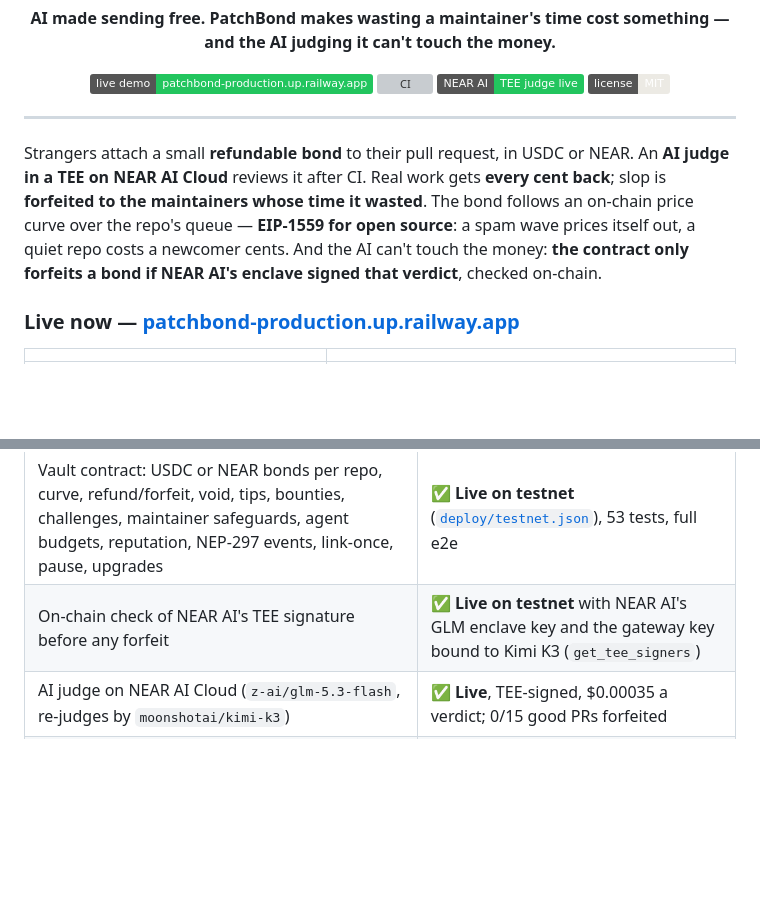
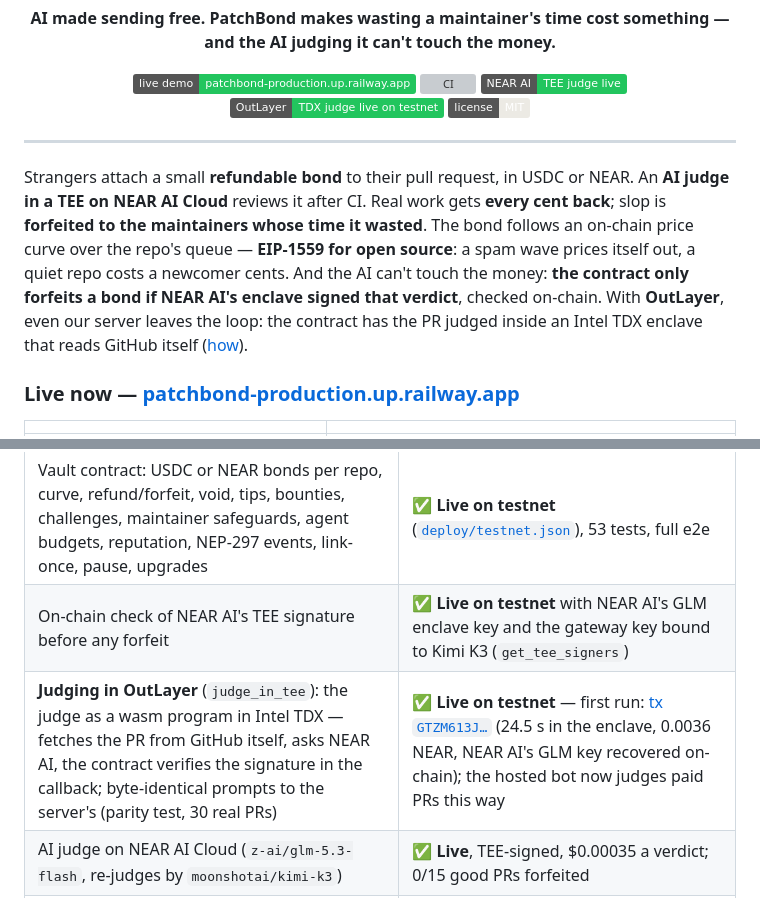
Before and after one commit to PatchBond/patchbond, a Markdown page: README.md, 2 parts joined by grey strips. Drawn GitHub-style; badges without logos; blank space fills up the shorter version; grey boxes are pictures that could not be loaded.

Commit message:
README: OutLayer up front — intro line, badge, and 'What's real' row with the first live testnet run

```diff
--- a/README.md
+++ b/README.md
@@ -10,12 +10,13 @@
   <a href="https://patchbond-production.up.railway.app"><img src="https://img.shields.io/badge/live%20demo-patchbond--production.up.railway.app-22C55E" alt="Live demo"></a>
   <a href="https://github.com/PatchBond/patchbond/actions/workflows/ci.yml"><img src="https://github.com/PatchBond/patchbond/actions/workflows/ci.yml/badge.svg" alt="CI"></a>
   <img src="https://img.shields.io/badge/NEAR%20AI-TEE%20judge%20live-22C55E" alt="NEAR AI judge live">
+  <a href="docs/OUTLAYER.md"><img src="https://img.shields.io/badge/OutLayer-TDX%20judge%20live%20on%20testnet-22C55E" alt="OutLayer TDX judge live on testnet"></a>
   <img src="https://img.shields.io/badge/license-MIT-ECEAE4" alt="MIT">
 </p>
 
 ---
 
-Strangers attach a small **refundable bond** to their pull request, in USDC or NEAR. An **AI judge in a TEE on NEAR AI Cloud** reviews it after CI. Real work gets **every cent back**; slop is **forfeited to the maintainers whose time it wasted**. The bond follows an on-chain price curve over the repo's queue — **EIP-1559 for open source**: a spam wave prices itself out, a quiet repo costs a newcomer cents. And the AI can't touch the money: **the contract only forfeits a bond if NEAR AI's enclave signed that verdict**, checked on-chain.
+Strangers attach a small **refundable bond** to their pull request, in USDC or NEAR. An **AI judge in a TEE on NEAR AI Cloud** reviews it after CI. Real work gets **every cent back**; slop is **forfeited to the maintainers whose time it wasted**. The bond follows an on-chain price curve over the repo's queue — **EIP-1559 for open source**: a spam wave prices itself out, a quiet repo costs a newcomer cents. And the AI can't touch the money: **the contract only forfeits a bond if NEAR AI's enclave signed that verdict**, checked on-chain. With **OutLayer**, even our server leaves the loop: the contract has the PR judged inside an Intel TDX enclave that reads GitHub itself ([how](docs/OUTLAYER.md)).
 
 <!-- live:start -->
 ### Live now — [patchbond-production.up.railway.app](https://patchbond-production.up.railway.app)
@@ -137,6 +138,7 @@ Honest status on 2026-10-29. Testnet is the reproduce-it-yourself path; mainnet
 |---|---|
 | Vault contract: USDC or NEAR bonds per repo, curve, refund/forfeit, void, tips, bounties, challenges, maintainer safeguards, agent budgets, reputation, NEP-297 events, link-once, pause, upgrades | ✅ **Live on testnet** ([`deploy/testnet.json`](deploy/testnet.json)), 53 tests, full e2e |
 | On-chain check of NEAR AI's TEE signature before any forfeit | ✅ **Live on testnet** with NEAR AI's GLM enclave key and the gateway key bound to Kimi K3 (`get_tee_signers`) |
+| **Judging in OutLayer** (`judge_in_tee`): the judge as a wasm program in Intel TDX — fetches the PR from GitHub itself, asks NEAR AI, the contract verifies the signature in the callback; byte-identical prompts to the server's (parity test, 30 real PRs) | ✅ **Live on testnet** — first run: [tx `GTZM613J…`](https://testnet.nearblocks.io/txns/GTZM613JkwxhDoEafaBsEmX5tFr4SGwEQ3SaVtAh6Hr4) (24.5 s in the enclave, 0.0036 NEAR, NEAR AI's GLM key recovered on-chain); the hosted bot now judges paid PRs this way |
 | AI judge on NEAR AI Cloud (`z-ai/glm-5.3-flash`, re-judges by `moonshotai/kimi-k3`) | ✅ **Live**, TEE-signed, $0.00035 a verdict; 0/15 good PRs forfeited |
 | GitHub App bot: deposit comment + 24 h deadline, labels, check runs, deposit watch, judge after CI, settle, @mention on payment, review → tip, merge → bounty | ✅ **Live** as the [`patchbond` App](https://github.com/apps/patchbond) on Sanctifier — first real PR [#1972](https://github.com/HyperSafeD/Sanctifier/pull/1972) went comment → bond → verdict → settlement |
 | Web app: pay, verdicts with in-browser verification, maintainer dashboard (sign-in, NEP-413 linking, withdraw, policy, activity), agents, ⌘K | ✅ **Live** at the demo URL |
```
Also changed, not shown: other parts of README.md (+1 -1 lines).
